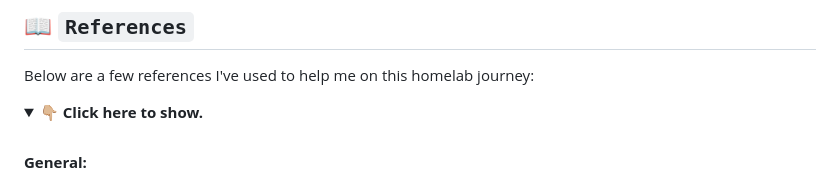
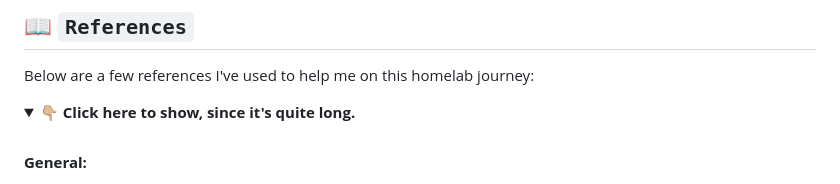
Before and after one commit to jmpa-io/homelab, a Markdown page: README.md, the part around the change. GitHub-like rendering; folded sections open.

Commit message:
add a line

```diff
--- a/README.md
+++ b/README.md
@@ -79,7 +79,7 @@ make help
 Below are a few references I've used to help me on this homelab journey:
 
 <details>
-<summary><b>👇🏼 Click here to show.</b></summary>
+<summary><b>👇🏼 Click here to show, since it's quite long.</b></summary>
 
 <br/>
 
```
